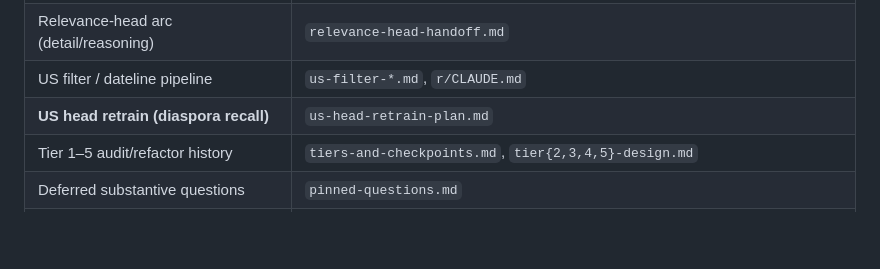
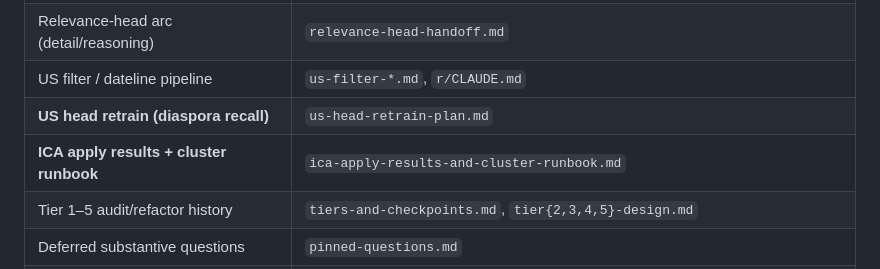
Before and after one commit to strophios/ica-project, a Markdown page: docs/notes/roadmap.md, the part around the change. Drawn GitHub-style; blank space fills up the shorter version.

```diff
--- a/docs/notes/roadmap.md
+++ b/docs/notes/roadmap.md
@@ -14,6 +14,7 @@ what's next and what's deferred. The root `CLAUDE.md` and `README.md` are stale
 | Relevance-head arc (detail/reasoning) | `relevance-head-handoff.md` |
 | US filter / dateline pipeline | `us-filter-*.md`, `r/CLAUDE.md` |
 | **US head retrain (diaspora recall)** | `us-head-retrain-plan.md` |
+| **ICA apply results + cluster runbook** | `ica-apply-results-and-cluster-runbook.md` |
 | Tier 1–5 audit/refactor history | `tiers-and-checkpoints.md`, `tier{2,3,4,5}-design.md` |
 | Deferred substantive questions | `pinned-questions.md` |
 | Process / engineering patterns | `process-patterns.md`, `engineering-patterns.md` |
```
Also changed, not shown: docs/notes/ica-apply-results-and-cluster-runbook.md (added, +108 -0 lines).
